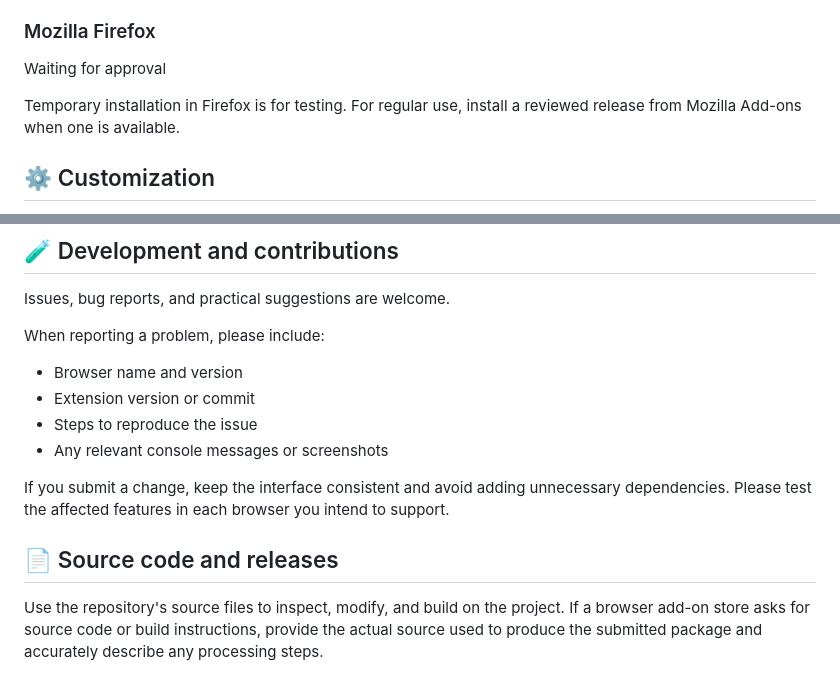
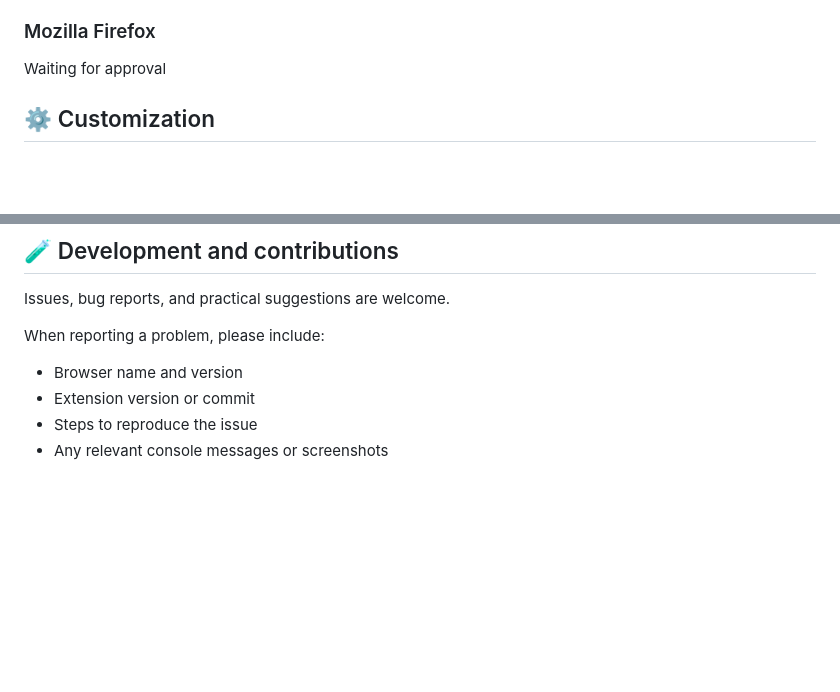
Before and after one commit to 3hashsu/nextnewtab, a Markdown page: README.md, 2 parts joined by grey strips. Drawn GitHub-style; blank space fills up the shorter version.

```diff
--- a/README.md
+++ b/README.md
@@ -53,8 +53,6 @@ tested and refined. You can use this in mobile and desktop also.
 
 Waiting for approval
 
-Temporary installation in Firefox is for testing. For regular use,
-install a reviewed release from Mozilla Add-ons when one is available.
 
 ## ⚙️ Customization
 
@@ -93,14 +91,3 @@ When reporting a problem, please include:
 -   Extension version or commit
 -   Steps to reproduce the issue
 -   Any relevant console messages or screenshots
-
-If you submit a change, keep the interface consistent and avoid adding
-unnecessary dependencies. Please test the affected features in each
-browser you intend to support.
-
-## 📄 Source code and releases
-
-Use the repository's source files to inspect, modify, and build on the
-project. If a browser add-on store asks for source code or build
-instructions, provide the actual source used to produce the submitted
-package and accurately describe any processing steps.
```
